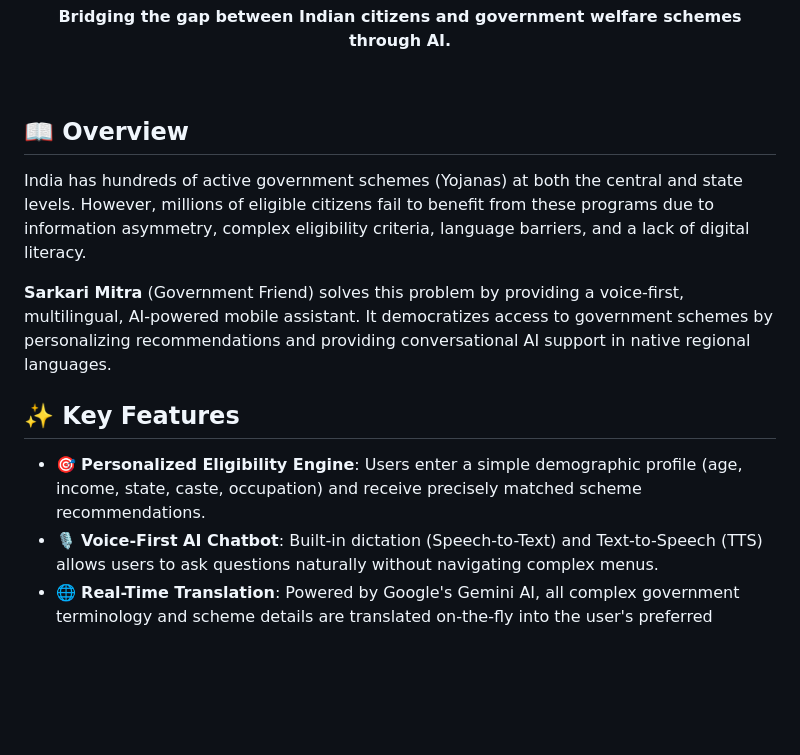
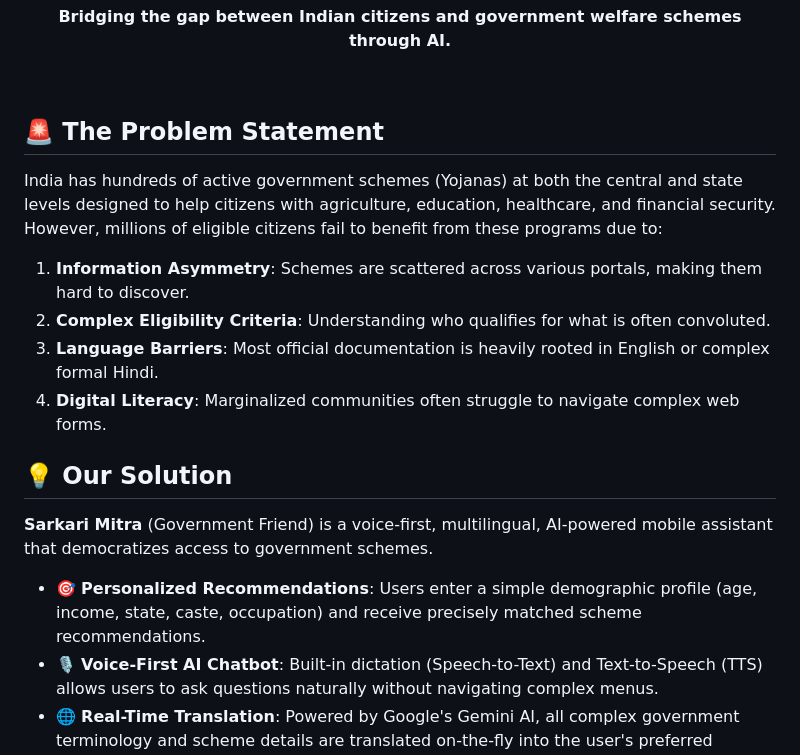
Before and after one commit to Vikas-k-c/sarkari-mitra, a Markdown page: README.md, the part around the change. Drawn GitHub-style; blank space fills up the shorter version.

```diff
--- a/README.md
+++ b/README.md
@@ -5,15 +5,19 @@
 
 <br />
 
-## 📖 Overview
+## 🚨 The Problem Statement
 
-India has hundreds of active government schemes (Yojanas) at both the central and state levels. However, millions of eligible citizens fail to benefit from these programs due to information asymmetry, complex eligibility criteria, language barriers, and a lack of digital literacy.
+India has hundreds of active government schemes (Yojanas) at both the central and state levels designed to help citizens with agriculture, education, healthcare, and financial security. However, millions of eligible citizens fail to benefit from these programs due to:
+1. **Information Asymmetry**: Schemes are scattered across various portals, making them hard to discover.
+2. **Complex Eligibility Criteria**: Understanding who qualifies for what is often convoluted.
+3. **Language Barriers**: Most official documentation is heavily rooted in English or complex formal Hindi.
+4. **Digital Literacy**: Marginalized communities often struggle to navigate complex web forms.
 
-**Sarkari Mitra** (Government Friend) solves this problem by providing a voice-first, multilingual, AI-powered mobile assistant. It democratizes access to government schemes by personalizing recommendations and providing conversational AI support in native regional languages.
+## 💡 Our Solution
 
-## ✨ Key Features
+**Sarkari Mitra** (Government Friend) is a voice-first, multilingual, AI-powered mobile assistant that democratizes access to government schemes.
 
-- 🎯 **Personalized Eligibility Engine**: Users enter a simple demographic profile (age, income, state, caste, occupation) and receive precisely matched scheme recommendations.
+- 🎯 **Personalized Recommendations**: Users enter a simple demographic profile (age, income, state, caste, occupation) and receive precisely matched scheme recommendations.
 - 🎙️ **Voice-First AI Chatbot**: Built-in dictation (Speech-to-Text) and Text-to-Speech (TTS) allows users to ask questions naturally without navigating complex menus.
 - 🌐 **Real-Time Translation**: Powered by Google's Gemini AI, all complex government terminology and scheme details are translated on-the-fly into the user's preferred language (e.g., Hindi).
 - 🔍 **Semantic Search (RAG)**: Leverages Elasticsearch and Vector Embeddings to provide highly accurate answers to user queries based strictly on official scheme documents.
```
